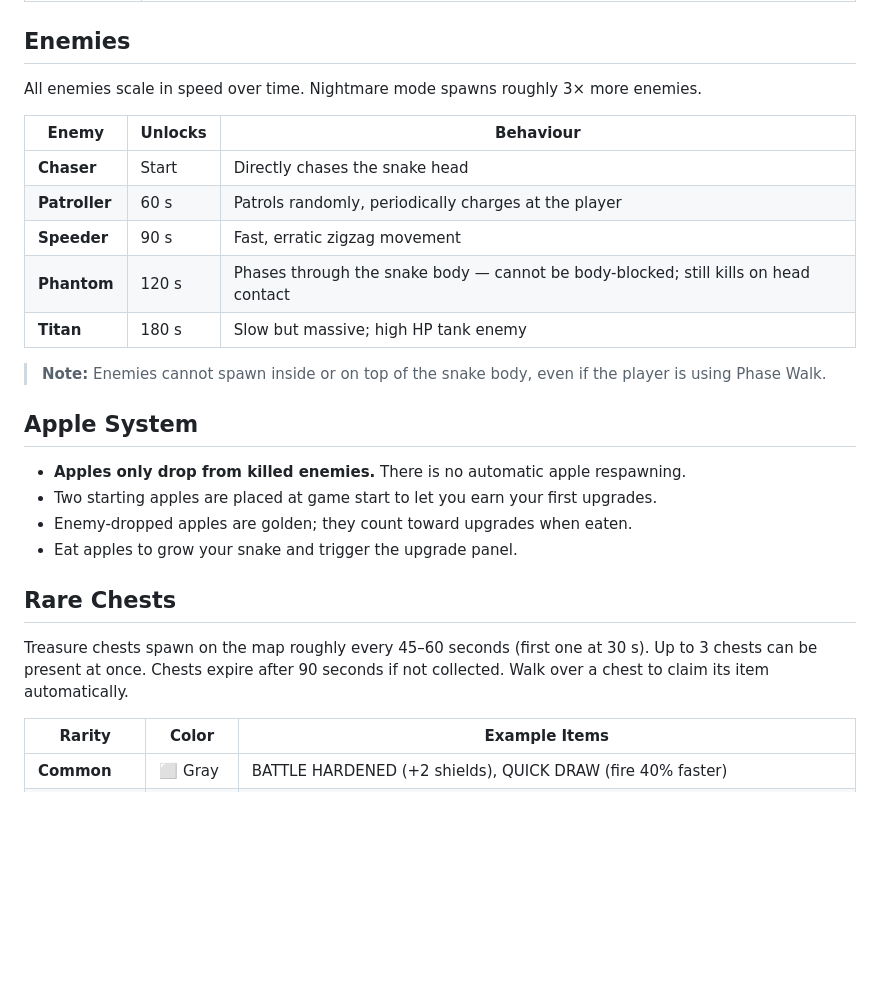
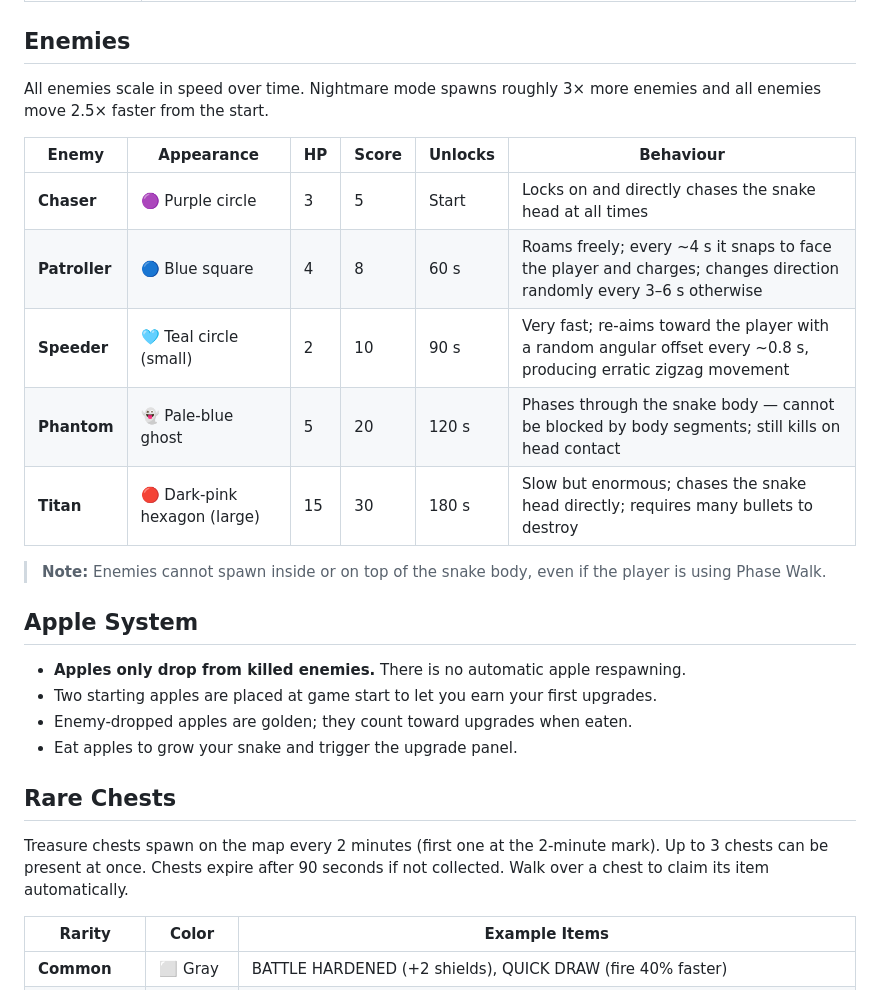
Before and after one commit to dox121-pixel/DoxNAF.online, a Markdown page: README.md, the part around the change. GitHub-like rendering; blank space fills up the shorter version.

Commit message:
Update README: expand enemy table with HP/score/appearance and fix chest timing
Co-authored-by: dox121-pixel <261935315+dox121-pixel@users.noreply.github.com>

```diff
--- a/README.md
+++ b/README.md
@@ -23,15 +23,15 @@ A browser-based roguelike snake game with smooth analog controls, a pistol syste
 
 ## Enemies
 
-All enemies scale in speed over time. Nightmare mode spawns roughly 3× more enemies.
+All enemies scale in speed over time. Nightmare mode spawns roughly 3× more enemies and all enemies move 2.5× faster from the start.
 
-| Enemy | Unlocks | Behaviour |
-|-------|---------|-----------|
-| **Chaser** | Start | Directly chases the snake head |
-| **Patroller** | 60 s | Patrols randomly, periodically charges at the player |
-| **Speeder** | 90 s | Fast, erratic zigzag movement |
-| **Phantom** | 120 s | Phases through the snake body — cannot be body-blocked; still kills on head contact |
-| **Titan** | 180 s | Slow but massive; high HP tank enemy |
+| Enemy | Appearance | HP | Score | Unlocks | Behaviour |
+|-------|------------|----|-------|---------|-----------|
+| **Chaser** | 🟣 Purple circle | 3 | 5 | Start | Locks on and directly chases the snake head at all times |
+| **Patroller** | 🔵 Blue square | 4 | 8 | 60 s | Roams freely; every ~4 s it snaps to face the player and charges; changes direction randomly every 3–6 s otherwise |
+| **Speeder** | 🩵 Teal circle (small) | 2 | 10 | 90 s | Very fast; re-aims toward the player with a random angular offset every ~0.8 s, producing erratic zigzag movement |
+| **Phantom** | 👻 Pale-blue ghost | 5 | 20 | 120 s | Phases through the snake body — cannot be blocked by body segments; still kills on head contact |
+| **Titan** | 🔴 Dark-pink hexagon (large) | 15 | 30 | 180 s | Slow but enormous; chases the snake head directly; requires many bullets to destroy |
 
 > **Note:** Enemies cannot spawn inside or on top of the snake body, even if the player is using Phase Walk.
 
@@ -44,7 +44,7 @@ All enemies scale in speed over time. Nightmare mode spawns roughly 3× more ene
 
 ## Rare Chests
 
-Treasure chests spawn on the map roughly every 45–60 seconds (first one at 30 s). Up to 3 chests can be present at once. Chests expire after 90 seconds if not collected. Walk over a chest to claim its item automatically.
+Treasure chests spawn on the map every 2 minutes (first one at the 2-minute mark). Up to 3 chests can be present at once. Chests expire after 90 seconds if not collected. Walk over a chest to claim its item automatically.
 
 | Rarity | Color | Example Items |
 |--------|-------|---------------|
```
